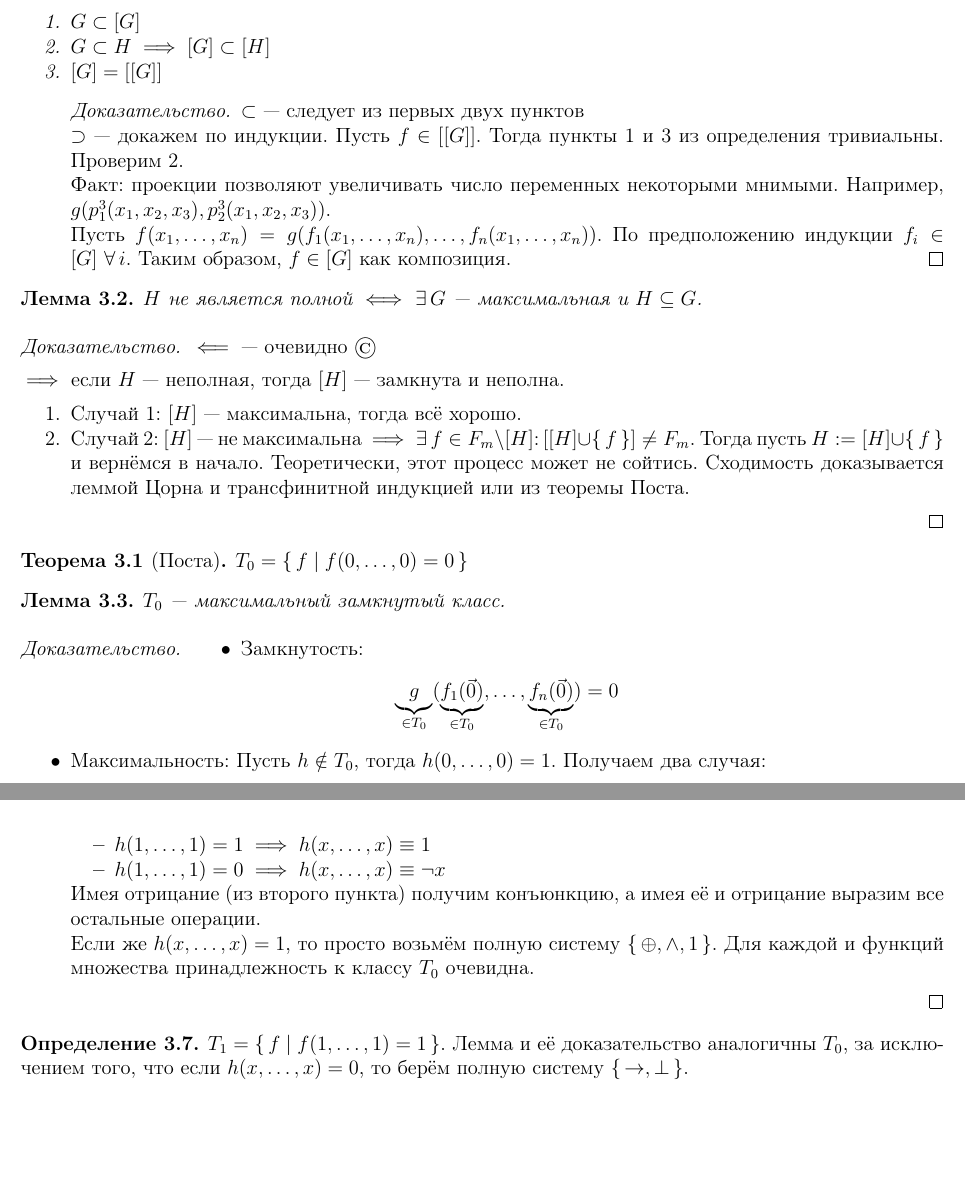
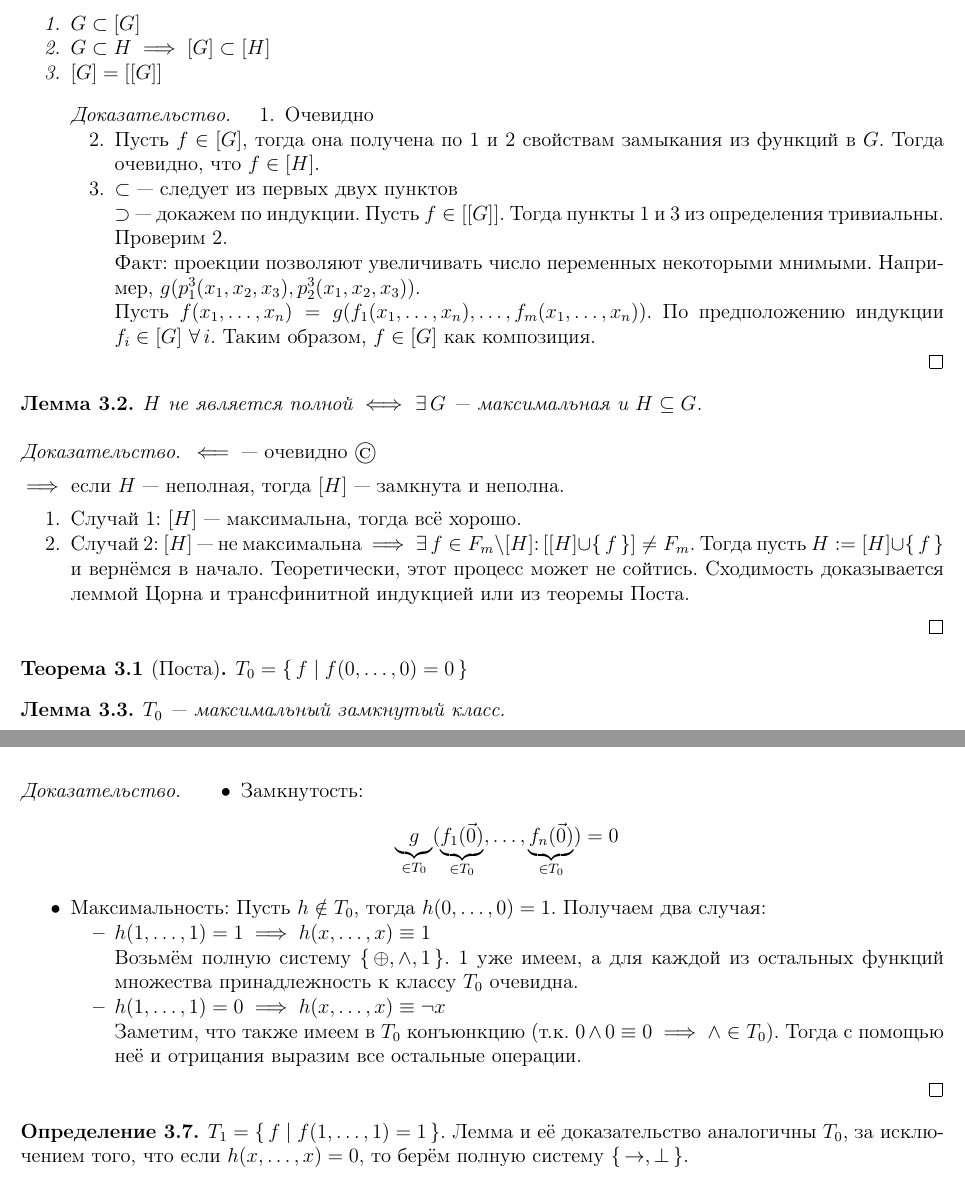
Before and after one commit to helloclock1/math-logic-conspect-25, a LaTeX document (conspect.tex): two parts of pages 6 and 7 of 22, joined at a grey line, cut so that both start at the same text, the shorter picture padded with empty space. Compiled offline with pdfLaTeX.

Commit message:
update lemma 3.1 and 3.3 proofs

```diff
--- a/conspect.tex
+++ b/conspect.tex
@@ -504,6 +504,14 @@
 
     \item $[G] = [[G]]$
       \begin{proof}
+        \begin{enumerate}
+          \item Очевидно
+
+          \item Пусть $f \in [G]$, тогда она получена по 1 и 2
+            свойствам замыкания из функций в $G$. Тогда очевидно, что
+            $f \in [H]$.
+
+          \item
             $\subset$ --- следует из первых двух пунктов
 
             $\supset$ --- докажем по индукции. Пусть $f \in [[G]]$. Тогда
@@ -514,8 +522,9 @@
             p_2^3(x_1, x_2, x_3))$.
 
             Пусть $f(x_1, \ldots, x_n) = g(f_1(x_1, \ldots, x_n), \ldots,
-        f_n(x_1, \ldots, x_n))$. По предположению индукции $f_i \in
+            f_m(x_1, \ldots, x_n))$. По предположению индукции $f_i \in
             [G]\ \forall\, i$. Таким образом, $f \in [G]$ как композиция.
+        \end{enumerate}
       \end{proof}
   \end{enumerate}
 \end{lemma}
@@ -556,14 +565,17 @@
           \begin{itemize}
             \item $h(1, \ldots, 1) = 1 \implies h(x, \ldots, x) \eq 1$
 
+              Возьмём полную систему $\set{\oplus, \la, 1}$. 1 уже имеем, а для
+              каждой из остальных функций множества принадлежность к
+              классу $T_0$ очевидна.
+
             \item $h(1, \ldots, 1) = 0 \implies h(x, \ldots, x) \eq \n x$
-          \end{itemize}
-          Имея отрицание (из второго пункта) получим конъюнкцию, а
-          имея её и отрицание выразим все остальные операции.
-
-          Если же $h(x, \dots, x) = 1$, то просто возьмём полную
-          систему $\set{\oplus, \la, 1}$. Для каждой и функций
-          множества принадлежность к классу $T_0$ очевидна.
+
+              Заметим, что также имеем в $T_0$ конъюнкцию (т.к. $0
+              \land 0 \eq 0 \implies \land \in T_0$). Тогда с помощью
+              неё и отрицания выразим все остальные операции.
+          \end{itemize}
+
       \end{itemize}
     \end{proof}
   \end{lemma}
```
Also changed, not shown: conspect.pdf. Lines whose indentation alone changed are shown as unchanged.
